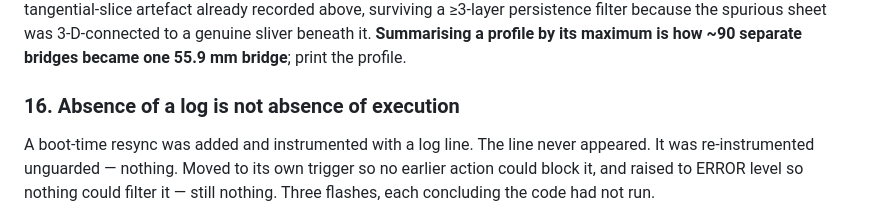
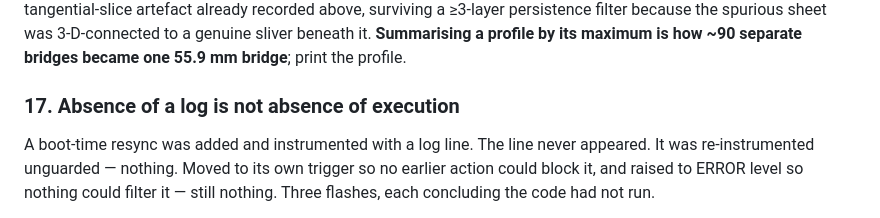
Before and after one commit to jphein/ember.realm.watch, a Markdown page: docs/verification.md, the part around the change. GitHub-like rendering.

Commit message:
docs(verification): renumber the log-transport entry to §17
Two sections were written as §16 concurrently and one commit swept both in.
The anisotropic-metric entry stays §16 (it sits first in the file); the
log-transport entry becomes §17. Sections are unique and contiguous 1-17 and
no prose changed.

The collision is worth a line, because it was mine and it is the rule this
repo enforces on everyone else. b8d2bba staged docs/verification.md alongside
the firmware fix without my checking what was in the file first — so a
teammate's section landed in a commit whose message does not mention it.
Naming a file on `git add` is not the same as knowing what is in it, and on a
shared file the diff has to be read before staging, not after.

```diff
--- a/docs/verification.md
+++ b/docs/verification.md
@@ -477,7 +477,7 @@ recorded above, surviving a ≥3-layer persistence filter because the spurious s
 3-D-connected to a genuine sliver beneath it. **Summarising a profile by its maximum is how ~90
 separate bridges became one 55.9 mm bridge**; print the profile.
 
-### 16. Absence of a log is not absence of execution
+### 17. Absence of a log is not absence of execution
 
 A boot-time resync was added and instrumented with a log line. The line never appeared. It was
 re-instrumented unguarded — nothing. Moved to its own trigger so no earlier action could block
```
